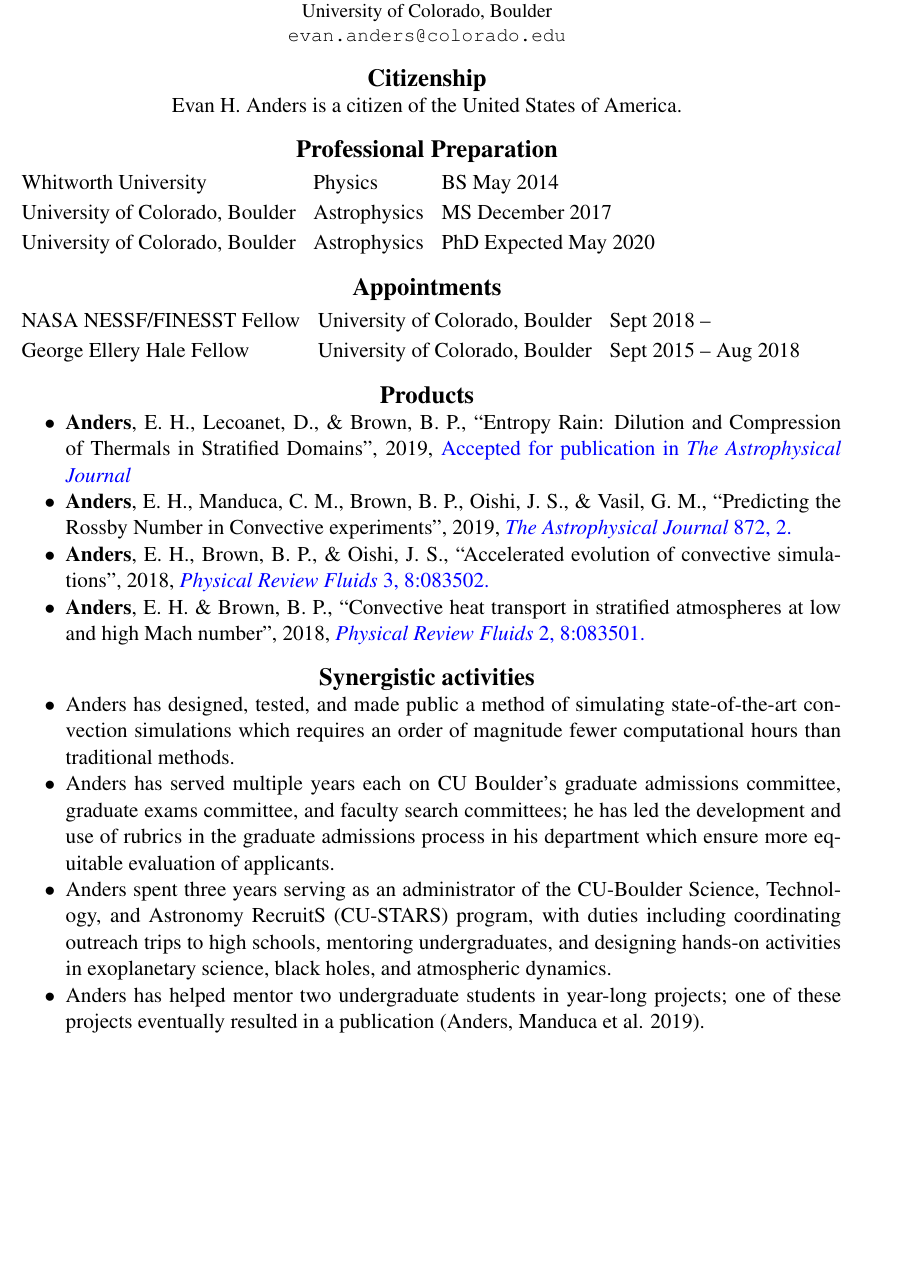
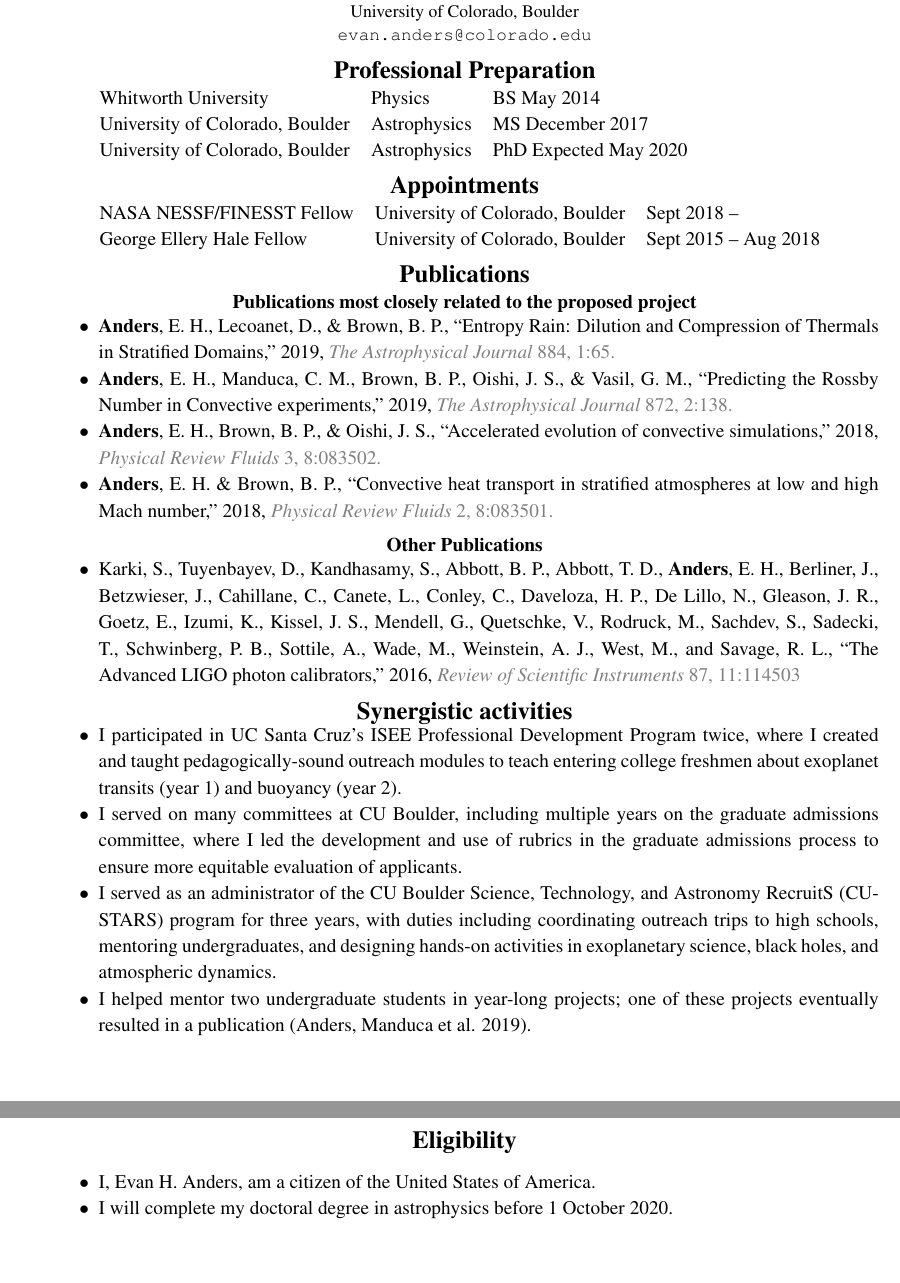
Before and after one commit to evanhanders/EvanAnders_CV, a LaTeX paper (research_statement/nsf_aapf_postdoc1/bio_sketch/anders_bioSketch.tex): part of the page before the commit and two parts of pages 1 and 2 of 2 after it, the two joined at a grey line, cut so that both start at the same text, the shorter picture padded with empty space. The pictures show the PDF file research_statement/nsf_aapf_postdoc1/bio_sketch/anders_bioSketch.pdf that the author committed with the source.

Commit message:
near-final

```diff
--- a/research_statement/nsf_aapf_postdoc1/bio_sketch/anders_bioSketch.tex
+++ b/research_statement/nsf_aapf_postdoc1/bio_sketch/anders_bioSketch.tex
@@ -34,4 +35,3 @@
 %% headers
 \usepackage{fancyhdr}
 \pagestyle{fancy}
-\lhead{Anders}
@@ -72,65 +72,90 @@ University of Colorado, Boulder \\\texttt{evan.anders@colorado.edu}}
 \end{center}
 
 
-\section*{Citizenship}
-\vspace{-0.15cm}
-\begin{center}
-Evan H. Anders is a citizen of the United States of America.
-\end{center}
-
+\vspace{-1.4cm}
 \section*{Professional Preparation}
-\vspace{-0.15cm}
+\vspace{-0.5cm}
 \begin{tabular}{lll}
   Whitworth University & Physics & BS May 2014\\
   University of Colorado, Boulder & Astrophysics & MS December 2017\\
   University of Colorado, Boulder & Astrophysics & PhD Expected May 2020\\
 \end{tabular}
 
+\vspace{-1cm}
 \section*{Appointments}
-\vspace{-0.15cm}
+\vspace{-0.5cm}
 \begin{tabular}{lll}
   NASA NESSF/FINESST Fellow & University of Colorado, Boulder & Sept 2018 -- \\
   George Ellery Hale Fellow & University of Colorado, Boulder & Sept 2015 -- Aug 2018 \\
 \end{tabular}
 
-\section*{Products}
-\vspace{-0.15cm}
+\vspace{-1cm}
+\section*{Publications}
+\vspace{-0.5cm}
+
+\subsection*{Publications most closely related to the proposed project}
+\vspace{-13pt}
 \begin{itemize}
 \setlength{\itemsep}{-\parsep}
 \setlength{\topsep}{-2\parsep}
 \setlength{\partopsep}{-2\parsep}
 
 \item \textbf{Anders}, E.~H., Lecoanet, D., \& Brown, B.~P.,
-``Entropy Rain: Dilution and Compression of Thermals in Stratified Domains'',
-2019, \href{https://ui.adsabs.harvard.edu/abs/2019arXiv190602342A/abstract}{Accepted for publication in \emph{The Astrophysical Journal}}
+``Entropy Rain: Dilution and Compression of Thermals in Stratified Domains,''
+2019, \href{https://iopscience.iop.org/article/10.3847/1538-4357/ab3644}{\emph{The Astrophysical Journal} 884,~1:65.}
 
 \item \textbf{Anders}, E.~H., Manduca, C.~M., Brown, B.~P., Oishi, J.~S., \& Vasil, G.~M.,
-``Predicting the Rossby Number in Convective experiments'',
-2019, \href{https://iopscience.iop.org/article/10.3847/1538-4357/aaff61}{\emph{The Astrophysical Journal} 872,~2.}
+``Predicting the Rossby Number in Convective experiments,''
+2019, \href{https://iopscience.iop.org/article/10.3847/1538-4357/aaff61}{\emph{The Astrophysical Journal} 872,~2:138.}
 
 \item \textbf{Anders}, E.~H., Brown, B.~P., \& Oishi, J.~S.,
-``Accelerated evolution of convective simulations'',
+``Accelerated evolution of convective simulations,''
 2018, \href{https://journals.aps.org/prfluids/abstract/10.1103/PhysRevFluids.3.083502}{\emph{Physical Review Fluids} 3,~8:083502.}
 
 \item \textbf{Anders}, E.~H. \& Brown, B.~P.,
-``Convective heat transport in stratified atmospheres at low and high Mach number'',
+``Convective heat transport in stratified atmospheres at low and high Mach number,''
 2018, \href{https://journals.aps.org/prfluids/abstract/10.1103/PhysRevFluids.2.083501}{\emph{Physical Review Fluids} 2,~8:083501.}
+\end{itemize}
+
+\vspace{-38pt}
+\subsection*{Other Publications}
+\vspace{-13pt}
+\begin{itemize}
+\setlength{\itemsep}{-\parsep}
+\setlength{\topsep}{-2\parsep}
+\setlength{\partopsep}{-2\parsep}
+\item Karki, S., Tuyenbayev, D., Kandhasamy, S., Abbott, B.~P., Abbott, T.~D., \textbf{Anders}, E.~H., Berliner, J., Betzwieser, J., Cahillane, C., Canete, L., Conley, C., Daveloza, H.~P., De Lillo, N., Gleason, J.~R., Goetz, E., Izumi, K., Kissel, J.~S., Mendell, G., Quetschke, V., Rodruck, M., Sachdev, S., Sadecki, T., Schwinberg, P.~B., Sottile, A., Wade, M., Weinstein, A.~J., West, M., and Savage, R.~L.,
+``The Advanced LIGO photon calibrators,''
+2016, \href{https://aip.scitation.org/doi/10.1063/1.4967303}{\emph{Review of Scientific Instruments} 87,~11:114503}
+\end{itemize}
+
+\vspace{-1.4cm}
+\section*{Synergistic activities}
+\vspace{-0.5cm}
+\begin{itemize}
+\setlength{\itemsep}{-\parsep}
+\setlength{\topsep}{-2\parsep}
+\setlength{\partopsep}{-2\parsep}
+\item I participated in UC Santa Cruz's ISEE Professional Development Program twice, where I created and taught pedagogically-sound outreach modules to teach entering college freshmen about exoplanet transits (year 1) and buoyancy (year 2).
+\item I served on many committees at CU Boulder, including multiple years on the graduate admissions committee, where I led the development and use of rubrics in the graduate admissions process to ensure more equitable evaluation of applicants.
+\setlength{\itemsep}{-\parsep}
+\setlength{\topsep}{-2\parsep}
+\setlength{\partopsep}{-2\parsep}
+\item I served as an administrator of the CU Boulder Science, Technology, and Astronomy RecruitS (CU-STARS) program for three years, with duties including coordinating outreach trips to high schools, mentoring undergraduates, and designing hands-on activities in exoplanetary science, black holes, and atmospheric dynamics.
+\item I helped mentor two undergraduate students in year-long projects; one of these projects eventually resulted in a publication (Anders, Manduca et al. 2019).
 
 \end{itemize}
 
-
-\section*{Synergistic activities}
+\section*{Eligibility}
 \vspace{-0.15cm}
 \begin{itemize}
 \setlength{\itemsep}{-\parsep}
 \setlength{\topsep}{-2\parsep}
 \setlength{\partopsep}{-2\parsep}
-
-\item Anders has designed, tested, and made public a method of simulating state-of-the-art convection simulations which requires an order of magnitude fewer computational hours than traditional methods.
-\item Anders has served multiple years each on CU Boulder's graduate admissions committee, graduate exams committee, and faculty search committees; he has led the development and use of rubrics in the graduate admissions process in his department which ensure more equitable evaluation of applicants.
-\item Anders spent three years serving as an administrator of the CU-Boulder Science, Technology, and Astronomy RecruitS (CU-STARS) program, with duties including coordinating outreach trips to high schools, mentoring undergraduates, and designing hands-on activities in exoplanetary science, black holes, and atmospheric dynamics.
-\item Anders has helped mentor two undergraduate students in year-long projects; one of these projects eventually resulted in a publication (Anders, Manduca et al. 2019).
-
+\item I, Evan H. Anders, am a citizen of the United States of America.
+\item I will complete my doctoral degree in astrophysics before 1 October 2020.
 \end{itemize}
 
+
+
 \end{document}
```
Also changed, not shown: research_statement/nsf_aapf_postdoc1/data_management/data_management.tex (+25 -24 lines), research_statement/nsf_aapf_postdoc1/references.tex (+5 -3 lines), research_statement/nsf_aapf_postdoc1/bio_sketch/anders_bioSketch.pdf, research_statement/nsf_aapf_postdoc1/data_management/data_management.pdf, research_statement/nsf_aapf_postdoc1/references.pdf, research_statement/nsf_aapf_postdoc1/bio_sketch/anders_bioSketch.tex (13 more changed lines).
